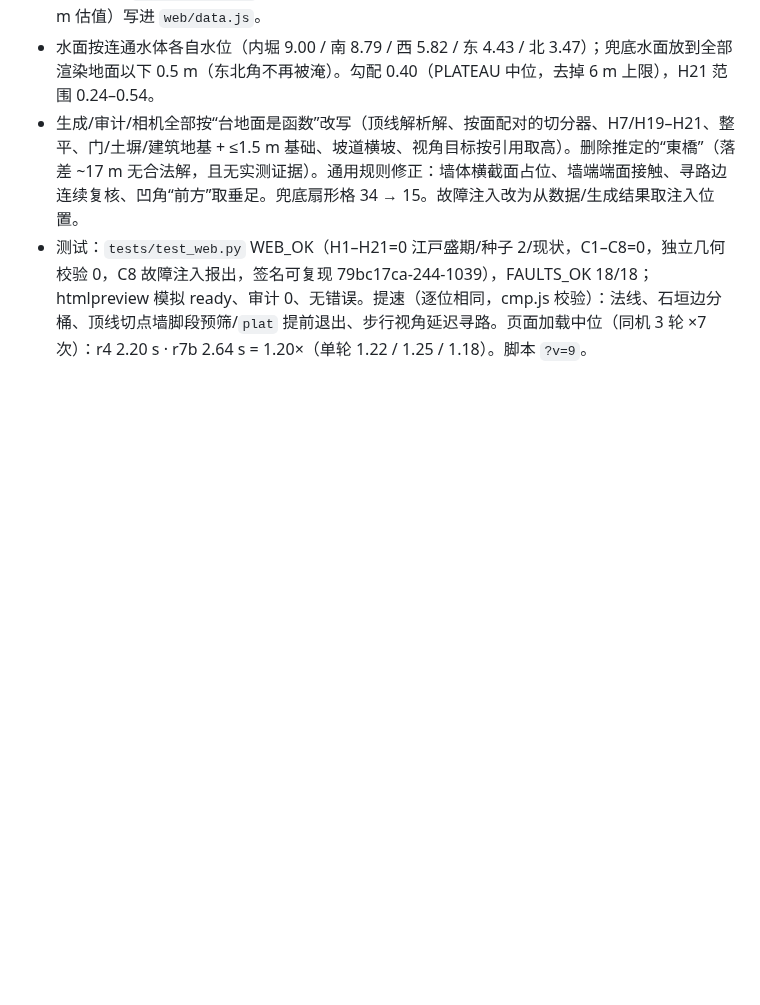
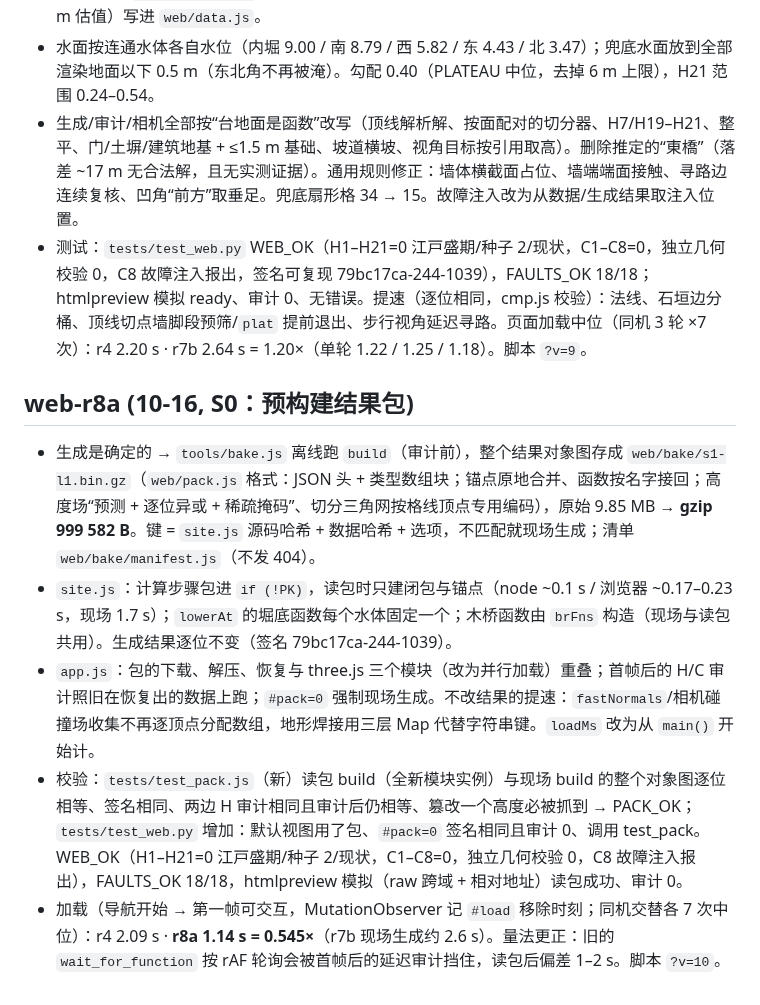
Before and after one commit to changrong996-droid/osaka-castle-3d, a Markdown page: goal/CHANGELOG.md, the part around the change. Rendered like a GitHub page; blank space fills up the shorter version.

Commit message:
goal mode: goal/CHANGELOG.md

```diff
--- a/goal/CHANGELOG.md
+++ b/goal/CHANGELOG.md
@@ -96,3 +96,11 @@
 - 水面按连通水体各自水位（内堀 9.00 / 南 8.79 / 西 5.82 / 东 4.43 / 北 3.47）；兜底水面放到全部渲染地面以下 0.5 m（东北角不再被淹）。勾配 0.40（PLATEAU 中位，去掉 6 m 上限），H21 范围 0.24–0.54。
 - 生成/审计/相机全部按“台地面是函数”改写（顶线解析解、按面配对的切分器、H7/H19–H21、整平、门/土塀/建筑地基 + ≤1.5 m 基础、坡道横坡、视角目标按引用取高）。删除推定的“東橋”（落差 ~17 m 无合法解，且无实测证据）。通用规则修正：墙体横截面占位、墙端端面接触、寻路边连续复核、凹角“前方”取垂足。兜底扇形格 34 → 15。故障注入改为从数据/生成结果取注入位置。
 - 测试：`tests/test_web.py` WEB_OK（H1–H21=0 江戸盛期/种子 2/现状，C1–C8=0，独立几何校验 0，C8 故障注入报出，签名可复现 79bc17ca-244-1039），FAULTS_OK 18/18；htmlpreview 模拟 ready、审计 0、无错误。提速（逐位相同，cmp.js 校验）：法线、石垣边分桶、顶线切点墙脚段预筛/`plat` 提前退出、步行视角延迟寻路。页面加载中位（同机 3 轮 ×7 次）：r4 2.20 s · r7b 2.64 s = 1.20×（单轮 1.22 / 1.25 / 1.18）。脚本 `?v=9`。
+
+
+## web-r8a (10-16, S0：预构建结果包)
+- 生成是确定的 → `tools/bake.js` 离线跑 `build`（审计前），整个结果对象图存成 `web/bake/s1-l1.bin.gz`（`web/pack.js` 格式：JSON 头 + 类型数组块；锚点原地合并、函数按名字接回；高度场“预测 + 逐位异或 + 稀疏掩码”、切分三角网按格线顶点专用编码），原始 9.85 MB → **gzip 999 582 B**。键 = `site.js` 源码哈希 + 数据哈希 + 选项，不匹配就现场生成；清单 `web/bake/manifest.js`（不发 404）。
+- `site.js`：计算步骤包进 `if (!PK)`，读包时只建闭包与锚点（node ~0.1 s / 浏览器 ~0.17–0.23 s，现场 1.7 s）；`lowerAt` 的堀底函数每个水体固定一个；木桥函数由 `brFns` 构造（现场与读包共用）。生成结果逐位不变（签名 79bc17ca-244-1039）。
+- `app.js`：包的下载、解压、恢复与 three.js 三个模块（改为并行加载）重叠；首帧后的 H/C 审计照旧在恢复出的数据上跑；`#pack=0` 强制现场生成。不改结果的提速：`fastNormals`/相机碰撞场收集不再逐顶点分配数组，地形焊接用三层 Map 代替字符串键。`loadMs` 改为从 `main()` 开始计。
+- 校验：`tests/test_pack.js`（新）读包 build（全新模块实例）与现场 build 的整个对象图逐位相等、签名相同、两边 H 审计相同且审计后仍相等、篡改一个高度必被抓到 → PACK_OK；`tests/test_web.py` 增加：默认视图用了包、`#pack=0` 签名相同且审计 0、调用 test_pack。WEB_OK（H1–H21=0 江戸盛期/种子 2/现状，C1–C8=0，独立几何校验 0，C8 故障注入报出），FAULTS_OK 18/18，htmlpreview 模拟（raw 跨域 + 相对地址）读包成功、审计 0。
+- 加载（导航开始 → 第一帧可交互，MutationObserver 记 `#load` 移除时刻；同机交替各 7 次中位）：r4 2.09 s · **r8a 1.14 s = 0.545×**（r7b 现场生成约 2.6 s）。量法更正：旧的 `wait_for_function` 按 rAF 轮询会被首帧后的延迟审计挡住，读包后偏差 1–2 s。脚本 `?v=10`。
```
